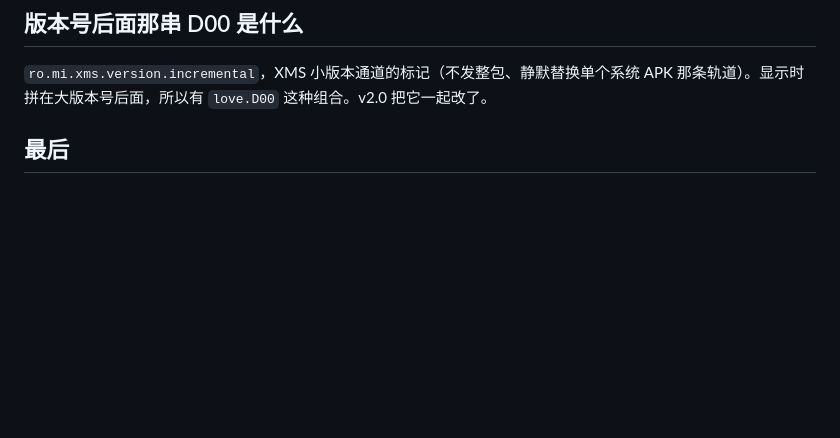
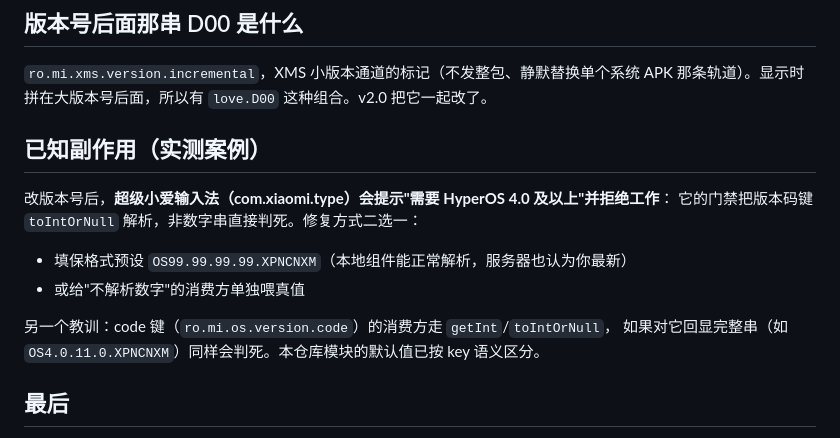
Before and after one commit to sakura-lolipop/XiaoMi-UPDATE-Disable, a Markdown page: README.md, the part around the change. GitHub-like rendering; blank space fills up the shorter version.

Commit message:
docs: known side-effect (XiaoAi IME gate) FAQ

```diff
--- a/README.md
+++ b/README.md
@@ -69,6 +69,18 @@ KSU late-load 模式下 `post-fs-data.sh` 不执行，原版的 `system.prop`
 
 `ro.mi.xms.version.incremental`，XMS 小版本通道的标记（不发整包、静默替换单个系统 APK 那条轨道）。显示时拼在大版本号后面，所以有 `love.D00` 这种组合。v2.0 把它一起改了。
 
+
+## 已知副作用（实测案例）
+
+改版本号后，**超级小爱输入法（com.xiaomi.type）会提示"需要 HyperOS 4.0 及以上"并拒绝工作**：
+它的门禁把版本码键 `toIntOrNull` 解析，非数字串直接判死。修复方式二选一：
+
+- 填保格式预设 `OS99.99.99.99.XPNCNXM`（本地组件能正常解析，服务器也认为你最新）
+- 或给"不解析数字"的消费方单独喂真值
+
+另一个教训：code 键（`ro.mi.os.version.code`）的消费方走 `getInt`/`toIntOrNull`，
+如果对它回显完整串（如 `OS4.0.11.0.XPNCNXM`）同样会判死。本仓库模块的默认值已按 key 语义区分。
+
 ## 最后
 
 改自己设备，风险自担。小米服务端怎么解析不认识的版本号没有公开文档，乱码版好玩，`OS99.99.99.99.XPNCNXM` 稳妥，自己选。
```
